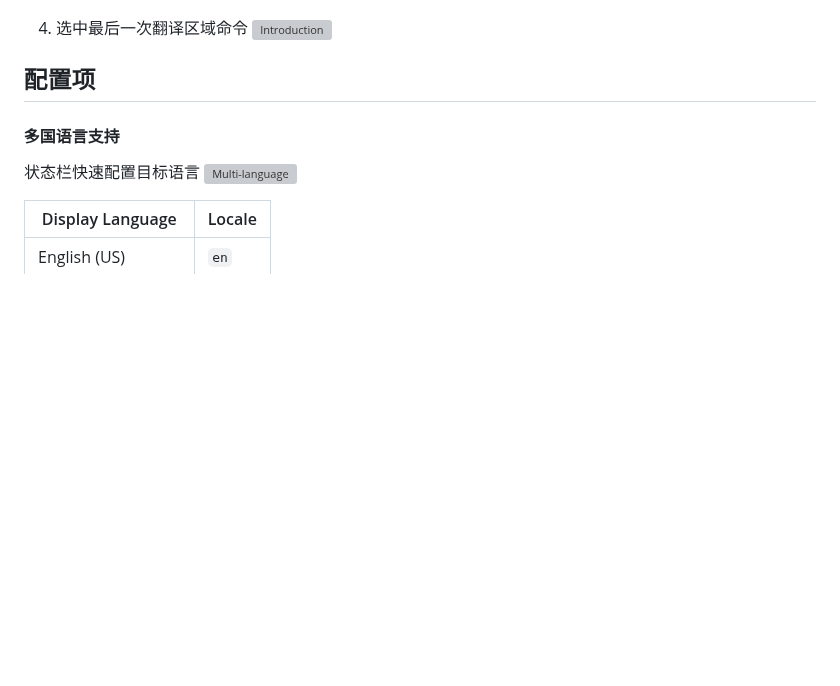
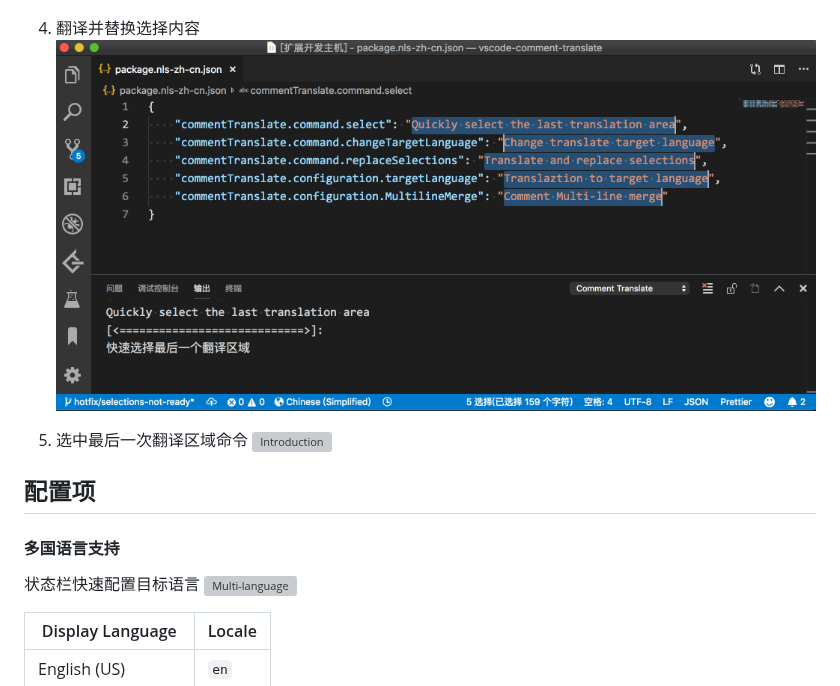
Before and after one commit to intellism/vscode-comment-translate, a Markdown page: README.md, the part around the change. Drawn GitHub-style; pictures changed too: doc/image/translate-selections.gif (added); blank space fills up the shorter version; grey boxes are pictures that could not be loaded.

```diff
--- a/README.md
+++ b/README.md
@@ -15,7 +15,10 @@
 3. 选择区域翻译 - 划词翻译
 ![Introduction](./doc/image/cn/selection.gif)
 
-4. 选中最后一次翻译区域命令
+4. 翻译并替换选择内容
+![Introduction](./doc/image/translate-selections.gif)
+
+5. 选中最后一次翻译区域命令
 ![Introduction](./doc/image/cn/select.gif)
 
 ## 配置项
```
Also changed, not shown: doc/README.md (+4 -1 lines), 5 other files.
